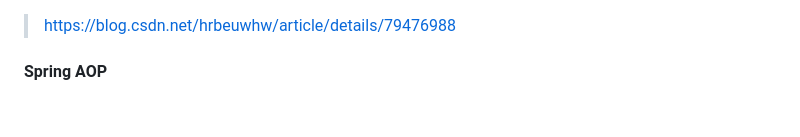
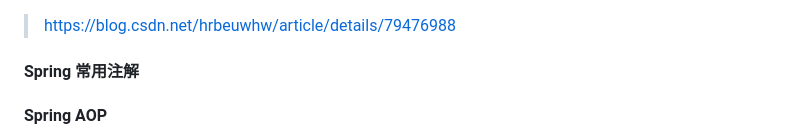
Before and after one commit to duiliuliu/Interview, a Markdown page: doc/24. Spring.md, the part around the change. GitHub-like rendering; blank space fills up the shorter version.

```diff
--- a/doc/24. Spring.md
+++ b/doc/24. Spring.md
@@ -1,4 +1,6 @@
 > https://blog.csdn.net/hrbeuwhw/article/details/79476988
+
+#### Spring 常用注解
 
 #### Spring AOP
 
```
Also changed, not shown: README.md (+24 -0 lines), doc/14. java并发编程.md (+22 -0 lines), images/Mark Word数据类型.png (added), 2 other files.
